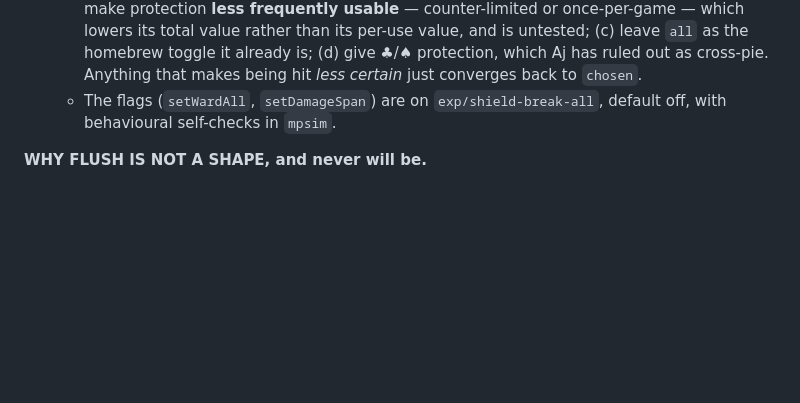
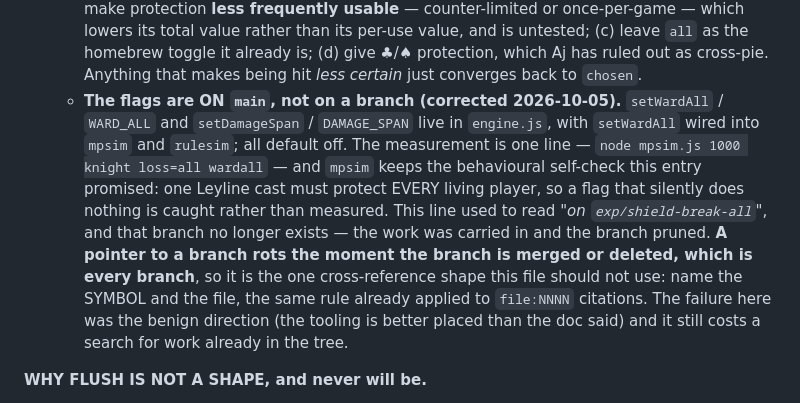
Before and after one commit to aquielleoz/CardmenFighter, a Markdown page: docs/DECISIONS.md, the part around the change. GitHub-like rendering; blank space fills up the shorter version.

Commit message:
docs: the loss=all flags are on main, not on a deleted branch
Aj, heading into the `loss=all` work: *"look in the decisions, this is not
the first time i've tackled loss=all"* — and he was right. I had just told
him the plan was unrecorded; the whole avenue is measured in DECISIONS
(PATCHNOTES 0n), including the direction that WORKS.

The one thing in that entry that had rotted was its closing line, which
pointed at `exp/shield-break-all` for the flags. That branch no longer
exists. The flags do: `setWardAll` / `WARD_ALL` and `setDamageSpan` /
`DAMAGE_SPAN` are in `engine.js` on `main`, `setWardAll` is wired into
`mpsim` and `rulesim`, and the measurement is one line —
`node mpsim.js 1000 knight loss=all wardall`.

A POINTER TO A BRANCH ROTS THE MOMENT THE BRANCH IS MERGED OR DELETED,
which is every branch — so it is the one cross-reference shape this file
should not use. Name the symbol and the file, the rule already applied to
`file:NNNN` citations. Worth recording because this failure was the BENIGN
direction: the tooling is better placed than the doc claimed, which is
exactly why nothing ever caught it, and it still costs a hunt for work
already sitting in the tree.

The entry also now names `mpsim`'s behavioural self-check explicitly (one
Leyline cast must protect EVERY living player), since "with behavioural
self-checks in `mpsim`" was the half of the old line worth keeping.

versiontest 35/0; docsweep unchanged at its one known lead (`getUserMedia`,
the parked camera entry).

Backlog: none

Co-Authored-By: Claude Opus 5 <noreply@anthropic.com>

```diff
--- a/docs/DECISIONS.md
+++ b/docs/DECISIONS.md
@@ -228,8 +228,17 @@ answer to "should we be more faithful here" — so they are worth keeping even t
     usable** — counter-limited or once-per-game — which lowers its total value rather than its per-use value,
     and is untested; (c) leave `all` as the homebrew toggle it already is; (d) give ♣/♠ protection, which Aj has
     ruled out as cross-pie. Anything that makes being hit *less certain* just converges back to `chosen`.
-  - The flags (`setWardAll`, `setDamageSpan`) are on `exp/shield-break-all`, default off, with behavioural
-    self-checks in `mpsim`.
+  - **The flags are ON `main`, not on a branch (corrected 2026-10-05).** `setWardAll` / `WARD_ALL` and
+    `setDamageSpan` / `DAMAGE_SPAN` live in `engine.js`, with `setWardAll` wired into `mpsim` and `rulesim`;
+    all default off. The measurement is one line — `node mpsim.js 1000 knight loss=all wardall` — and
+    `mpsim` keeps the behavioural self-check this entry promised: one Leyline cast must protect EVERY living
+    player, so a flag that silently does nothing is caught rather than measured.
+    This line used to read *"on `exp/shield-break-all`"*, and that branch no longer exists — the work was
+    carried in and the branch pruned. **A pointer to a branch rots the moment the branch is merged or
+    deleted, which is every branch**, so it is the one cross-reference shape this file should not use: name
+    the SYMBOL and the file, the same rule already applied to `file:NNNN` citations. The failure here was
+    the benign direction (the tooling is better placed than the doc said) and it still costs a search for
+    work already in the tree.
 
 
 **WHY FLUSH IS NOT A SHAPE, and never will be.**
```
